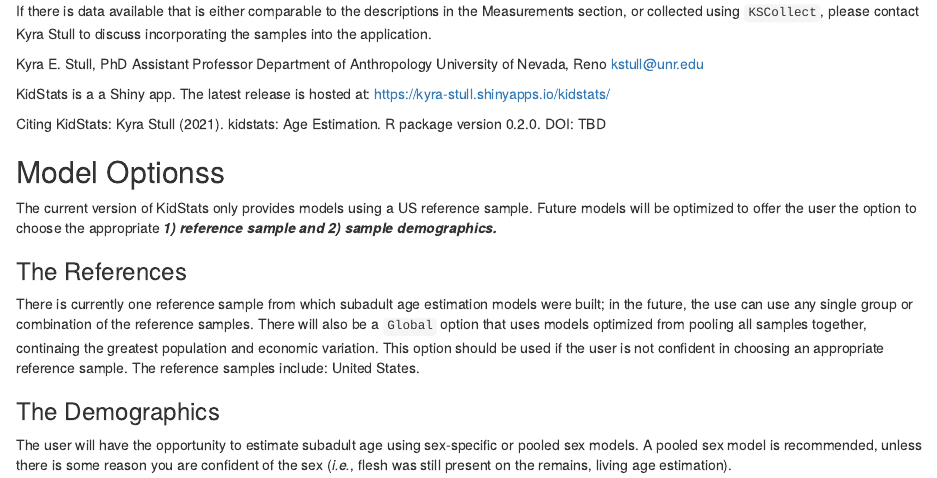
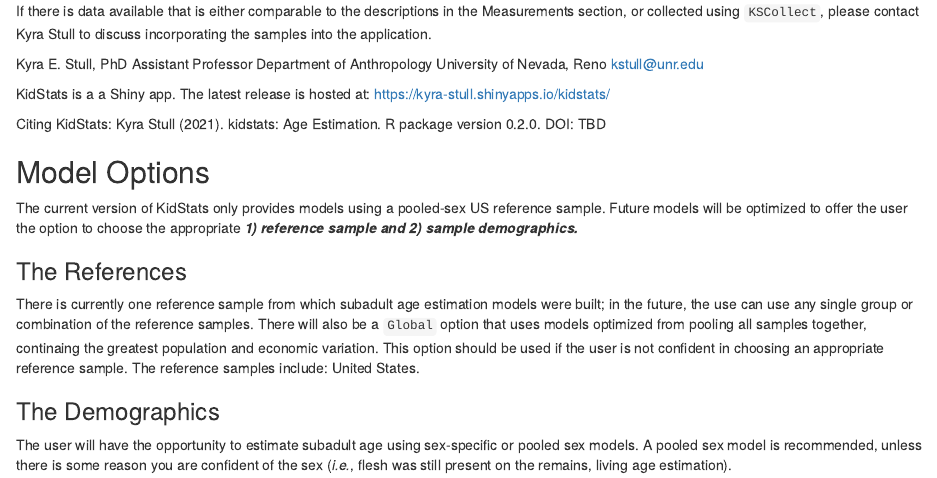
Before and after one commit to ElaineYChu/kidstats, an R Markdown document (www/md/KidStats-About.Rmd): the page in a window 1100 px wide, from 260 px down. Rendered offline with R 4.5, knitr and Pandoc, with nearby package versions.

Commit message:
Updated About.rmd

```diff
--- a/www/md/KidStats-About.Rmd
+++ b/www/md/KidStats-About.Rmd
@@ -27,8 +27,8 @@
 Kyra Stull (2021). kidstats: Age Estimation. R package version 0.2.0. DOI: TBD
 
 
-## Model Optionss
-The current version of KidStats only provides models using a US reference sample. Future models will be optimized to offer the user the option to choose the appropriate _**1) reference sample and 2) sample demographics.**_
+## Model Options
+The current version of KidStats only provides models using a pooled-sex US reference sample. Future models will be optimized to offer the user the option to choose the appropriate _**1) reference sample and 2) sample demographics.**_
 <!-- The user has numerous options to build the most appropriate model. The three important options are: _**1) the reference sample, 2) the sample demographics, and 3) the prior**_. -->
 
 ### The References
```
